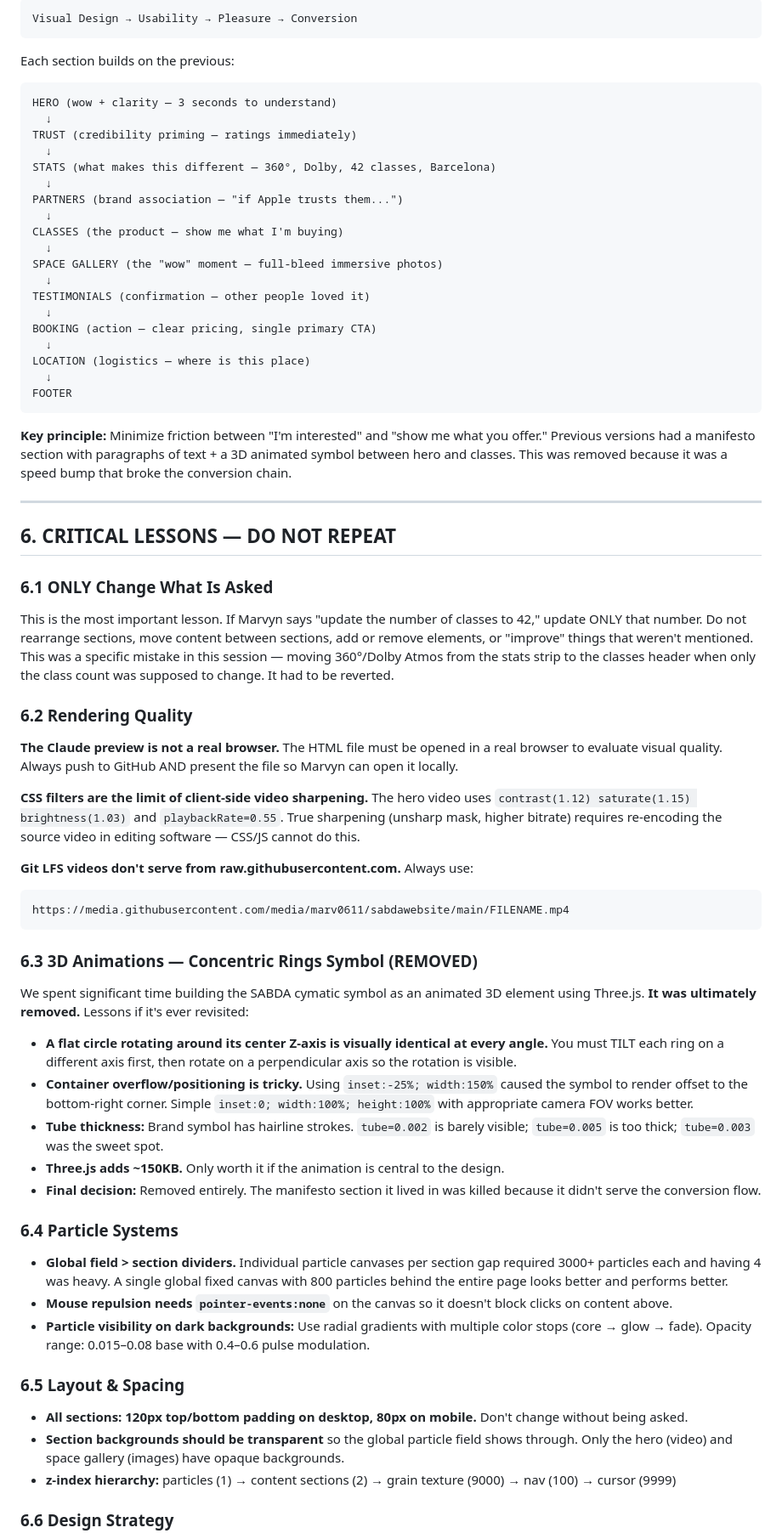
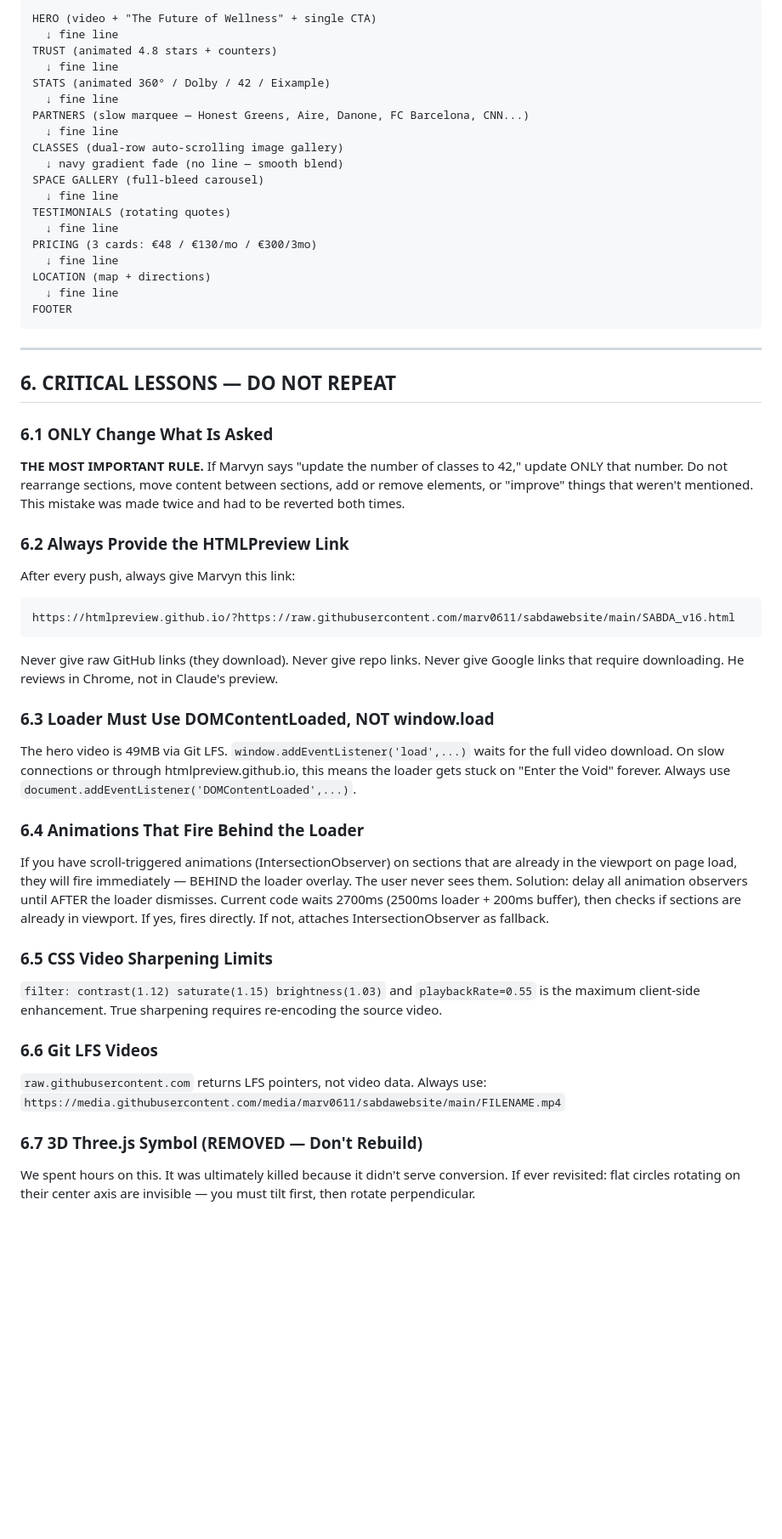
Before and after one commit to marv0611/sabdawebsite, a Markdown page: SABDA_Website_Build_Manual.md, the part around one of its changes. Shown at 85% size. Drawn GitHub-style; blank space fills up the shorter version.

````diff
--- a/SABDA_Website_Build_Manual.md
+++ b/SABDA_Website_Build_Manual.md
@@ -242,32 +249,24 @@ The homepage flow was designed using findings from Jongmans et al. (2022) — "T
 ```
-Visual Design → Usability → Pleasure → Conversion
-```
-
-Each section builds on the previous:
-
-```
-HERO (wow + clarity — 3 seconds to understand)
-  ↓
-TRUST (credibility priming — ratings immediately)
-  ↓
-STATS (what makes this different — 360°, Dolby, 42 classes, Barcelona)
-  ↓
-PARTNERS (brand association — "if Apple trusts them...")
-  ↓
-CLASSES (the product — show me what I'm buying)
-  ↓
-SPACE GALLERY (the "wow" moment — full-bleed immersive photos)
-  ↓
-TESTIMONIALS (confirmation — other people loved it)
-  ↓
-BOOKING (action — clear pricing, single primary CTA)
-  ↓
-LOCATION (logistics — where is this place)
-  ↓
+HERO (video + "The Future of Wellness" + single CTA)
+  ↓ fine line
+TRUST (animated 4.8 stars + counters)
+  ↓ fine line
+STATS (animated 360° / Dolby / 42 / Eixample)
+  ↓ fine line
+PARTNERS (slow marquee — Honest Greens, Aire, Danone, FC Barcelona, CNN...)
+  ↓ fine line
+CLASSES (dual-row auto-scrolling image gallery)
+  ↓ navy gradient fade (no line — smooth blend)
+SPACE GALLERY (full-bleed carousel)
+  ↓ fine line
+TESTIMONIALS (rotating quotes)
+  ↓ fine line
+PRICING (3 cards: €48 / €130/mo / €300/3mo)
+  ↓ fine line
+LOCATION (map + directions)
+  ↓ fine line
 FOOTER
 ```
-
-**Key principle:** Minimize friction between "I'm interested" and "show me what you offer." Previous versions had a manifesto section with paragraphs of text + a 3D animated symbol between hero and classes. This was removed because it was a speed bump that broke the conversion chain.
 
 ---
 
@@ -275,40 +274,34 @@ FOOTER
 
 ### 6.1 ONLY Change What Is Asked
 
-This is the most important lesson. If Marvyn says "update the number of classes to 42," update ONLY that number. Do not rearrange sections, move content between sections, add or remove elements, or "improve" things that weren't mentioned. This was a specific mistake in this session — moving 360°/Dolby Atmos from the stats strip to the classes header when only the class count was supposed to change. It had to be reverted.
+**THE MOST IMPORTANT RULE.** If Marvyn says "update the number of classes to 42," update ONLY that number. Do not rearrange sections, move content between sections, add or remove elements, or "improve" things that weren't mentioned. This mistake was made twice and had to be reverted both times.
 
-### 6.2 Rendering Quality
+### 6.2 Always Provide the HTMLPreview Link
 
-**The Claude preview is not a real browser.** The HTML file must be opened in a real browser to evaluate visual quality. Always push to GitHub AND present the file so Marvyn can open it locally.
+After every push, always give Marvyn this link:
+```
+https://htmlpreview.github.io/?https://raw.githubusercontent.com/marv0611/sabdawebsite/main/SABDA_v16.html
+```
+Never give raw GitHub links (they download). Never give repo links. Never give Google links that require downloading. He reviews in Chrome, not in Claude's preview.
 
-**CSS filters are the limit of client-side video sharpening.** The hero video uses `contrast(1.12) saturate(1.15) brightness(1.03)` and `playbackRate=0.55`. True sharpening (unsharp mask, higher bitrate) requires re-encoding the source video in editing software — CSS/JS cannot do this.
+### 6.3 Loader Must Use DOMContentLoaded, NOT window.load
 
-**Git LFS videos don't serve from raw.githubusercontent.com.** Always use:
-```
-https://media.githubusercontent.com/media/marv0611/sabdawebsite/main/FILENAME.mp4
-```
+The hero video is 49MB via Git LFS. `window.addEventListener('load',...)` waits for the full video download. On slow connections or through htmlpreview.github.io, this means the loader gets stuck on "Enter the Void" forever. Always use `document.addEventListener('DOMContentLoaded',...)`.
 
-### 6.3 3D Animations — Concentric Rings Symbol (REMOVED)
+### 6.4 Animations That Fire Behind the Loader
 
-We spent significant time building the SABDA cymatic symbol as an animated 3D element using Three.js. **It was ultimately removed.** Lessons if it's ever revisited:
+If you have scroll-triggered animations (IntersectionObserver) on sections that are already in the viewport on page load, they will fire immediately — BEHIND the loader overlay. The user never sees them. Solution: delay all animation observers until AFTER the loader dismisses. Current code waits 2700ms (2500ms loader + 200ms buffer), then checks if sections are already in viewport. If yes, fires directly. If not, attaches IntersectionObserver as fallback.
 
-- **A flat circle rotating around its center Z-axis is visually identical at every angle.** You must TILT each ring on a different axis first, then rotate on a perpendicular axis so the rotation is visible.
-- **Container overflow/positioning is tricky.** Using `inset:-25%; width:150%` caused the symbol to render offset to the bottom-right corner. Simple `inset:0; width:100%; height:100%` with appropriate camera FOV works better.
-- **Tube thickness:** Brand symbol has hairline strokes. `tube=0.002` is barely visible; `tube=0.005` is too thick; `tube=0.003` was the sweet spot.
-- **Three.js adds ~150KB.** Only worth it if the animation is central to the design.
-- **Final decision:** Removed entirely. The manifesto section it lived in was killed because it didn't serve the conversion flow.
+### 6.5 CSS Video Sharpening Limits
 
-### 6.4 Particle Systems
+`filter: contrast(1.12) saturate(1.15) brightness(1.03)` and `playbackRate=0.55` is the maximum client-side enhancement. True sharpening requires re-encoding the source video.
 
-- **Global field > section dividers.** Individual particle canvases per section gap required 3000+ particles each and having 4 was heavy. A single global fixed canvas with 800 particles behind the entire page looks better and performs better.
-- **Mouse repulsion needs `pointer-events:none`** on the canvas so it doesn't block clicks on content above.
-- **Particle visibility on dark backgrounds:** Use radial gradients with multiple color stops (core → glow → fade). Opacity range: 0.015–0.08 base with 0.4–0.6 pulse modulation.
+### 6.6 Git LFS Videos
 
-### 6.5 Layout & Spacing
+`raw.githubusercontent.com` returns LFS pointers, not video data. Always use:
+`https://media.githubusercontent.com/media/marv0611/sabdawebsite/main/FILENAME.mp4`
 
-- **All sections: 120px top/bottom padding on desktop, 80px on mobile.** Don't change without being asked.
-- **Section backgrounds should be transparent** so the global particle field shows through. Only the hero (video) and space gallery (images) have opaque backgrounds.
-- **z-index hierarchy:** particles (1) → content sections (2) → grain texture (9000) → nav (100) → cursor (9999)
+### 6.7 3D Three.js Symbol (REMOVED — Don't Rebuild)
 
-### 6.6 Design Strategy
+We spent hours on this. It was ultimately killed because it didn't serve conversion. If ever revisited: flat circles rotating on their center axis are invisible — you must tilt first, then rotate perpendicular.
 
````
Also changed, not shown: other parts of SABDA_Website_Build_Manual.md (+142 -145 lines).
